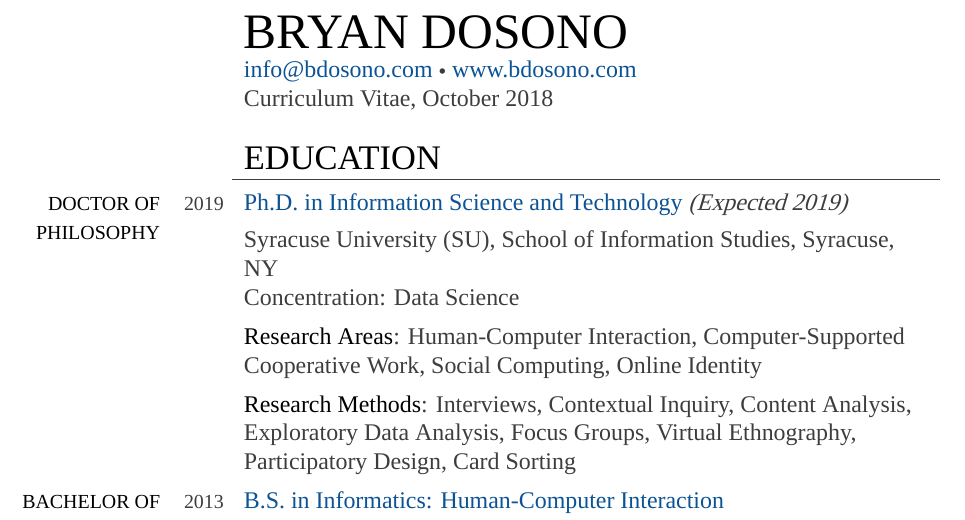
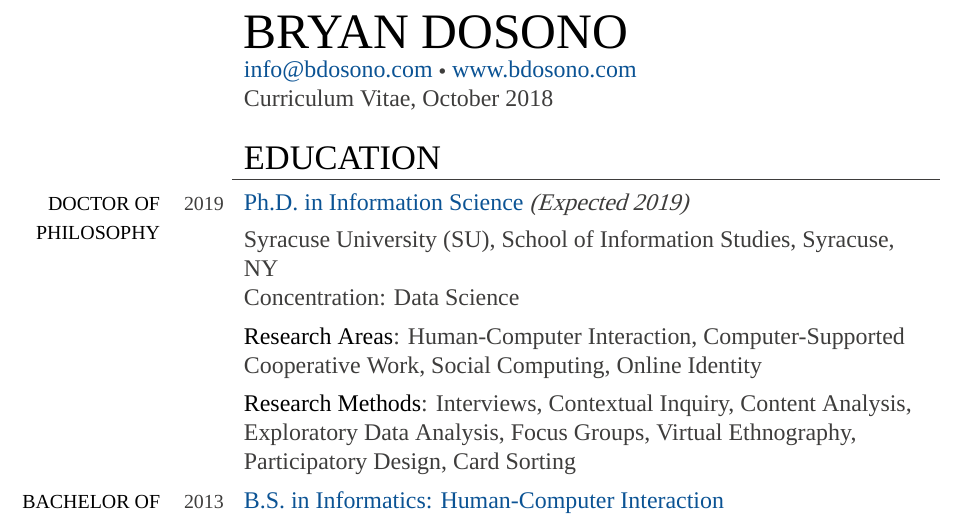
Before and after one commit to bdosono/cv, a LaTeX CV (cv.tex): part of page 1 of 8, cut so that both start at the same text. Compiled offline with XeLaTeX; a missing font is replaced by an installed copy or a similar font.

Commit message:
Update on Overleaf.

```diff
--- a/cv.tex
+++ b/cv.tex
@@ -45,7 +45,7 @@
 
 && \par \Large \textcolor{black}{\uppercase{Education}} \\ \hhline{~~-}
 
-\textcolor{black}{\footnotesize{\uppercase{Doctor of Philosophy}}} & \footnotesize{2019} & \href{http://ischool.syr.edu/bdosono}{{Ph.D. in Information Science and Technology}} \textit{(Expected 2019)} \par Syracuse University (SU), School of Information Studies, Syracuse, NY \par Concentration: Data Science \\ && \textcolor{black}{Research Areas}: Human-Computer Interaction, Computer-Supported Cooperative Work, Social Computing, Online Identity \\ && \textcolor{black}{Research Methods}: Interviews, Contextual Inquiry, Content Analysis, Exploratory Data Analysis, Focus Groups, Virtual Ethnography, Participatory Design, Card Sorting \\
+\textcolor{black}{\footnotesize{\uppercase{Doctor of Philosophy}}} & \footnotesize{2019} & \href{http://ischool.syr.edu/bdosono}{{Ph.D. in Information Science}} \textit{(Expected 2019)} \par Syracuse University (SU), School of Information Studies, Syracuse, NY \par Concentration: Data Science \\ && \textcolor{black}{Research Areas}: Human-Computer Interaction, Computer-Supported Cooperative Work, Social Computing, Online Identity \\ && \textcolor{black}{Research Methods}: Interviews, Contextual Inquiry, Content Analysis, Exploratory Data Analysis, Focus Groups, Virtual Ethnography, Participatory Design, Card Sorting \\
 
 \textcolor{black}{\footnotesize{\uppercase{Bachelor of Science}}} & \footnotesize{2013} & \href{https://web.archive.org/web/20140402144404/http://ischool.uw.edu/research/student-research/dosono}{{B.S. in Informatics: Human-Computer Interaction}} \par University of Washington (UW), Information School, Seattle, WA \par College Honors, Phi Beta Kappa, Magna Cum Laude, Minor: Music \\ && \textcolor{black}{Technical Skills}: Statistical Analysis (R), Object-Oriented Programming (Python, Java), Front-End Web Development (HTML, CSS, JavaScript), Databases (MySQL, MongoDB), Visualization (Tableau) \\ && \textcolor{black}{Design Skills}: Design (Photoshop, Illustrator), Motion Graphics (After Effects), Photography (Lightroom), Diagramming (Visio, Lucidchart), Wireframing (Figma, Balsamiq) \bigskip \\
 
```
